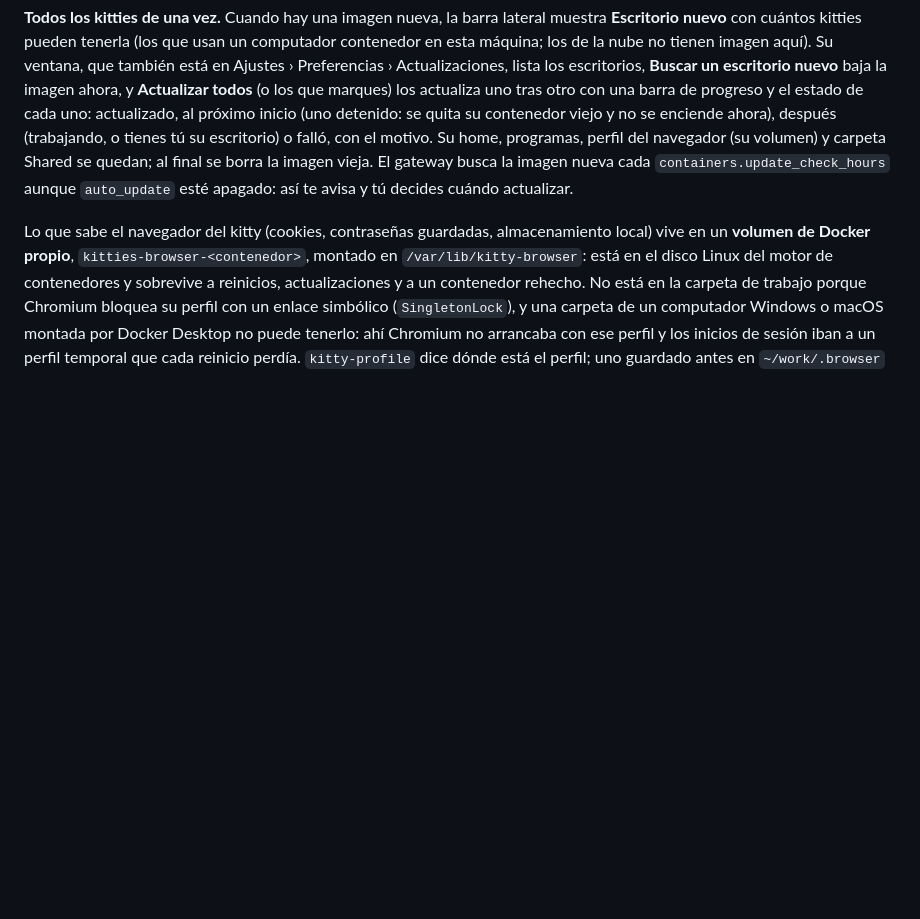
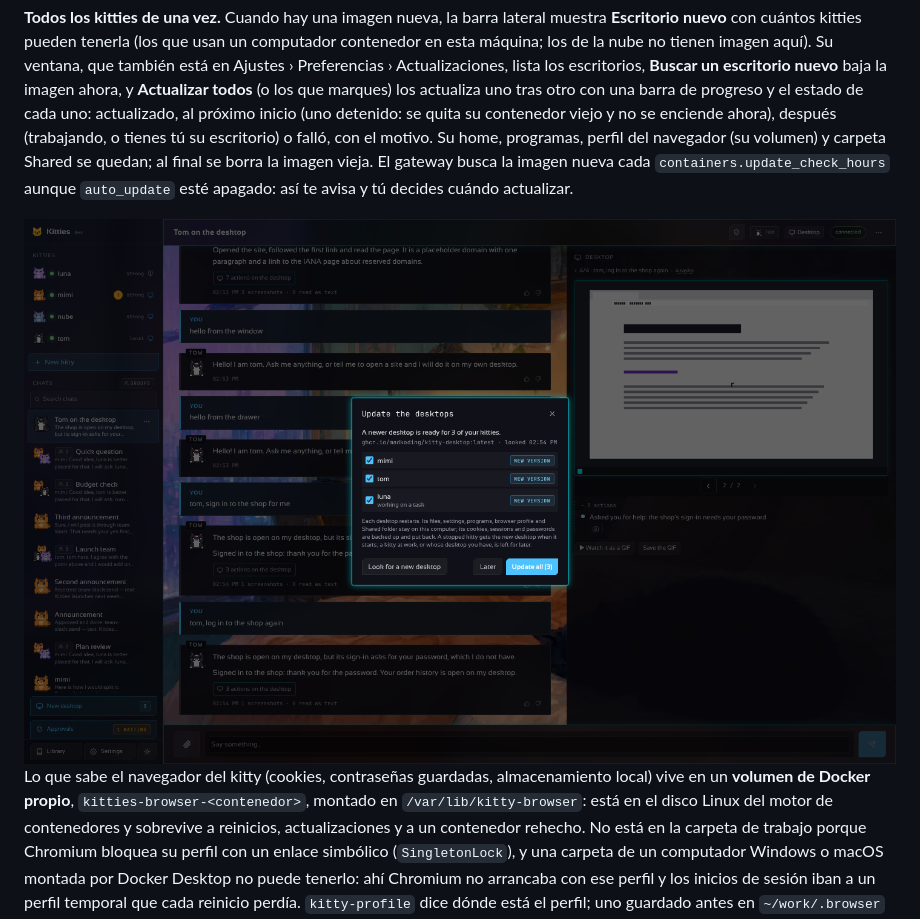
Before and after one commit to madkoding/kitties, a Markdown page: docs/DESKTOP.es.md, the part around the change. Rendered like a GitHub page; pictures changed too: docs/screenshots/82-desktops-update.png (added); blank space fills up the shorter version.

```diff
--- a/docs/DESKTOP.es.md
+++ b/docs/DESKTOP.es.md
@@ -293,6 +293,8 @@ programas, perfil del navegador (su volumen) y carpeta Shared se quedan; al fina
 vieja. El gateway busca la imagen nueva cada `containers.update_check_hours` aunque
 `auto_update` esté apagado: así te avisa y tú decides cuándo actualizar.
 
+<img src="screenshots/82-desktops-update.png" alt="La ventana que actualiza los escritorios: cada kitty con un escritorio más nuevo, elegido, y Actualizar todos" width="100%">
+
 Lo que sabe el navegador del kitty (cookies, contraseñas guardadas, almacenamiento local) vive en un
 **volumen de Docker propio**, `kitties-browser-<contenedor>`, montado en `/var/lib/kitty-browser`: está
 en el disco Linux del motor de contenedores y sobrevive a reinicios, actualizaciones y a un contenedor
```
Also changed, not shown: docs/DESKTOP.md (+2 -0 lines), docs/screenshots/83-desktops-progress.png (added), 9 other files.
